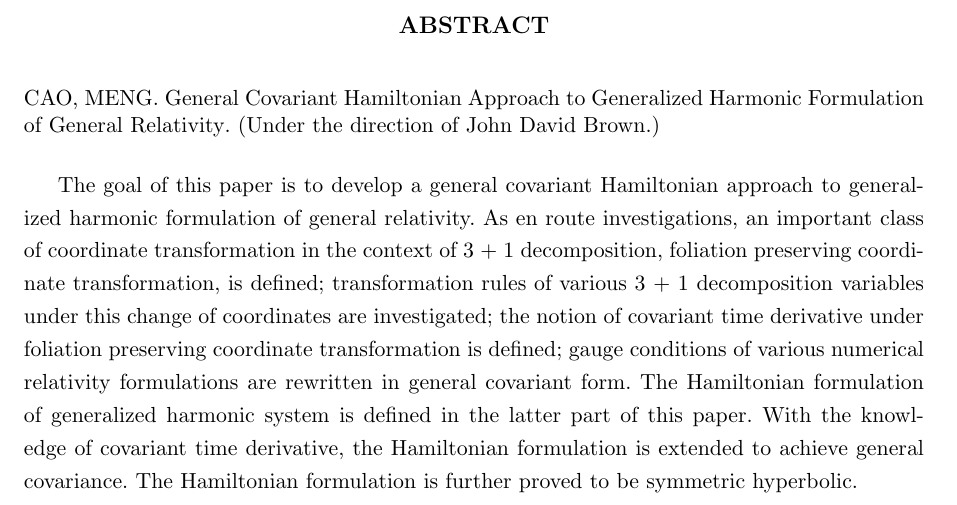
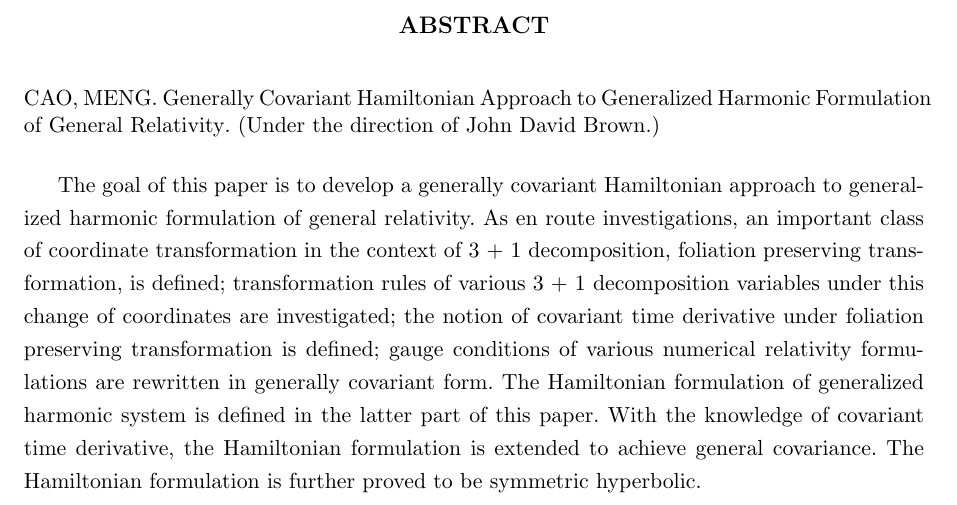
Before and after one commit to mengcao/dissertation, a LaTeX thesis (meng-thesis.tex, which reads front.tex): part of page 1 of 57, cut so that both start at the same text. Compiled offline with pdfLaTeX.

Commit message:
final draft

```diff
--- a/front.tex
+++ b/front.tex
@@ -1,6 +1,6 @@
 %% ------------------------------ Abstract ---------------------------------- %%
 \begin{abstract}
-The goal of this paper is to develop a general covariant Hamiltonian approach to generalized harmonic formulation of general relativity. As en route investigations, an important class of coordinate transformation in the context of 3 + 1 decomposition, foliation preserving coordinate transformation, is defined; transformation rules of various 3 + 1 decomposition variables under this change of coordinates are investigated; the notion of covariant time derivative under foliation preserving coordinate transformation is defined; gauge conditions of various numerical relativity formulations are rewritten in general covariant form. The Hamiltonian formulation of generalized harmonic system is defined in the latter part of this paper. With the knowledge of covariant time derivative, the Hamiltonian formulation is extended to achieve general covariance. The Hamiltonian formulation is further proved to be symmetric hyperbolic.
+The goal of this paper is to develop a generally covariant Hamiltonian approach to generalized harmonic formulation of general relativity. As en route investigations, an important class of coordinate transformation in the context of 3 + 1 decomposition, foliation preserving transformation, is defined; transformation rules of various 3 + 1 decomposition variables under this change of coordinates are investigated; the notion of covariant time derivative under foliation preserving transformation is defined; gauge conditions of various numerical relativity formulations are rewritten in generally covariant form. The Hamiltonian formulation of generalized harmonic system is defined in the latter part of this paper. With the knowledge of covariant time derivative, the Hamiltonian formulation is extended to achieve general covariance. The Hamiltonian formulation is further proved to be symmetric hyperbolic.
 \end{abstract}
 
 
--- a/meng-thesis.tex
+++ b/meng-thesis.tex
@@ -89,7 +89,7 @@
 %%    +  Use inverted pyramid shape if title spans more than one line.
 %%
 %%  Note: To break the title onto multiple lines, use \break instead of \\.
-\thesistitle{General Covariant Hamiltonian Approach \break to \break Generalized Harmonic Formulation of General Relativity}
+\thesistitle{Generally Covariant Hamiltonian Approach \break to \break Generalized Harmonic Formulation of General Relativity}
 
 %% Degree year.  Necessary if your degree year doesn't equal the current year.
 \degreeyear{2014}
```
